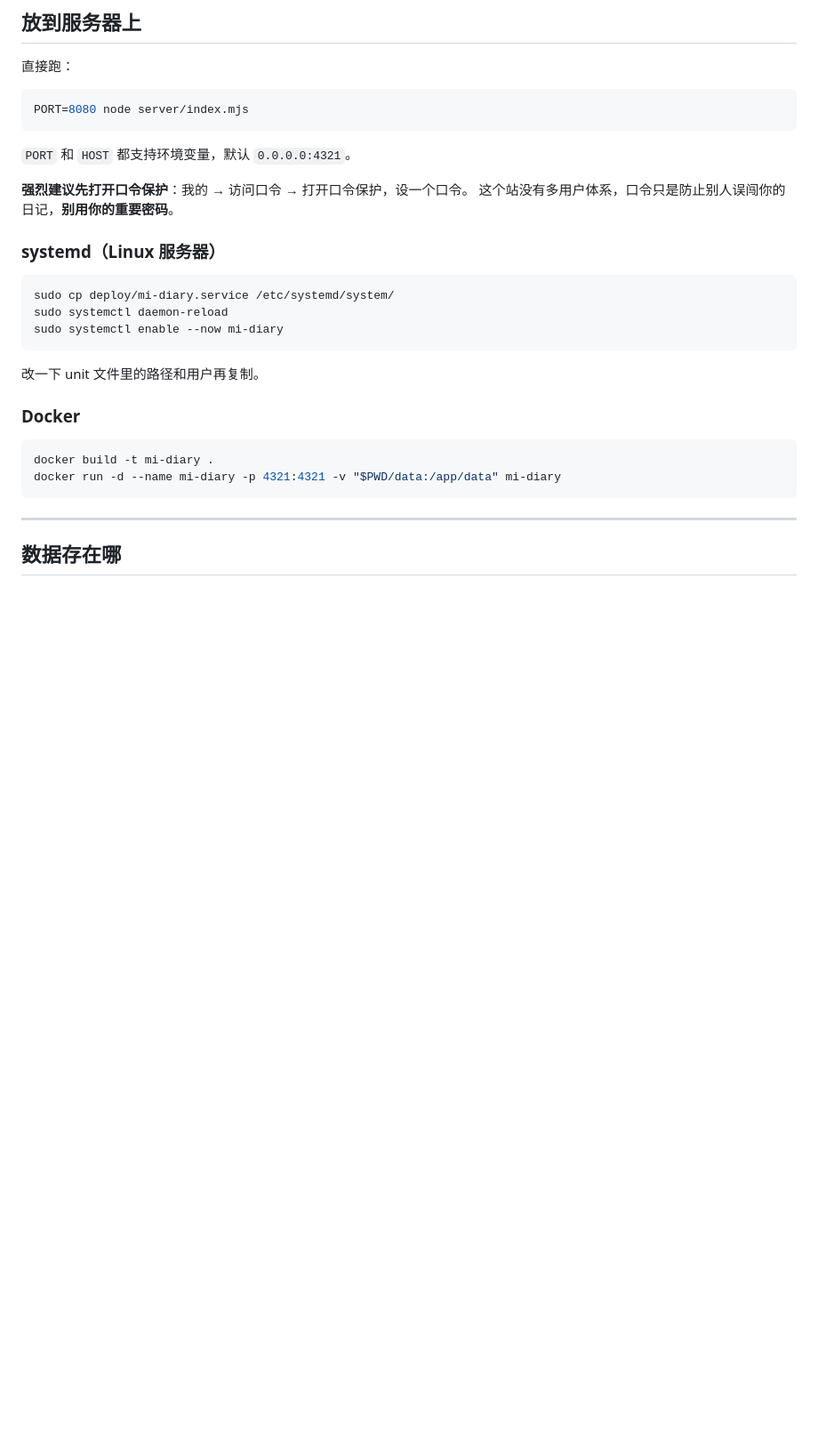
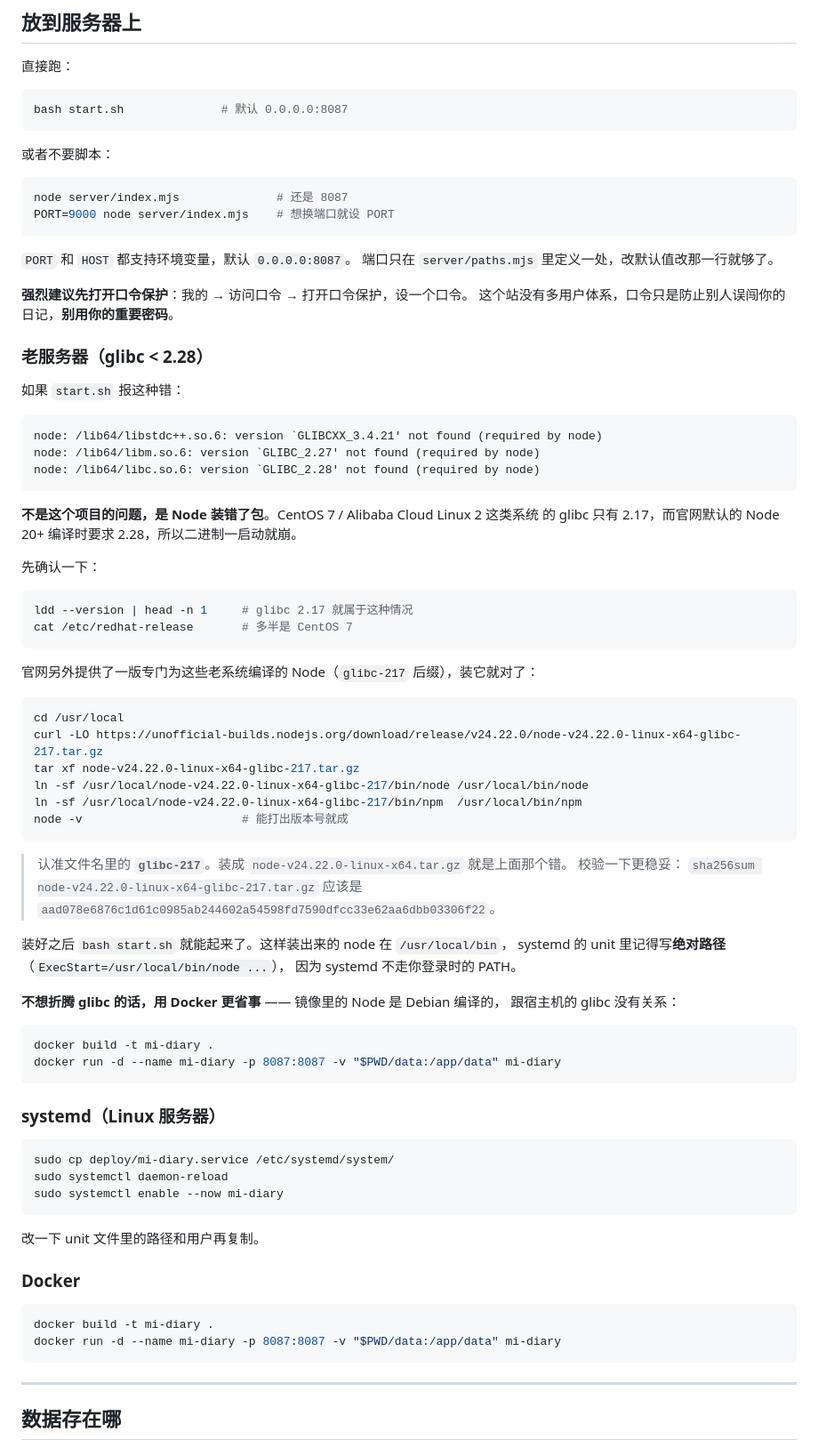
Before and after one commit to alexwangly/SlimHer, a Markdown page: README.md, the part around the change printed below. Shown: that part at 89% size. GitHub-like rendering; blank space fills up the shorter version.

````diff
--- a/README.md
+++ b/README.md
@@ -166,13 +166,69 @@ AI 总结长这样（下面这张是接真实网关跑出来的，点一下"让
 直接跑：
 
 ```bash
-PORT=8080 node server/index.mjs
+bash start.sh              # 默认 0.0.0.0:8087
 ```
 
-`PORT` 和 `HOST` 都支持环境变量，默认 `0.0.0.0:4321`。
+或者不要脚本：
+
+```bash
+node server/index.mjs              # 还是 8087
+PORT=9000 node server/index.mjs    # 想换端口就设 PORT
+```
+
+`PORT` 和 `HOST` 都支持环境变量，默认 `0.0.0.0:8087`。
+端口只在 `server/paths.mjs` 里定义一处，改默认值改那一行就够了。
 
 **强烈建议先打开口令保护**：我的 → 访问口令 → 打开口令保护，设一个口令。
 这个站没有多用户体系，口令只是防止别人误闯你的日记，**别用你的重要密码**。
+
+### 老服务器（glibc < 2.28）
+
+如果 `start.sh` 报这种错：
+
+```
+node: /lib64/libstdc++.so.6: version `GLIBCXX_3.4.21' not found (required by node)
+node: /lib64/libm.so.6: version `GLIBC_2.27' not found (required by node)
+node: /lib64/libc.so.6: version `GLIBC_2.28' not found (required by node)
+```
+
+**不是这个项目的问题，是 Node 装错了包**。CentOS 7 / Alibaba Cloud Linux 2 这类系统
+的 glibc 只有 2.17，而官网默认的 Node 20+ 编译时要求 2.28，所以二进制一启动就崩。
+
+先确认一下：
+
+```bash
+ldd --version | head -n 1     # glibc 2.17 就属于这种情况
+cat /etc/redhat-release       # 多半是 CentOS 7
+```
+
+官网另外提供了一版专门为这些老系统编译的 Node（`glibc-217` 后缀），装它就对了：
+
+```bash
+cd /usr/local
+curl -LO https://unofficial-builds.nodejs.org/download/release/v24.22.0/node-v24.22.0-linux-x64-glibc-217.tar.gz
+tar xf node-v24.22.0-linux-x64-glibc-217.tar.gz
+ln -sf /usr/local/node-v24.22.0-linux-x64-glibc-217/bin/node /usr/local/bin/node
+ln -sf /usr/local/node-v24.22.0-linux-x64-glibc-217/bin/npm  /usr/local/bin/npm
+node -v                       # 能打出版本号就成
+```
+
+> 认准文件名里的 **`glibc-217`**。装成 `node-v24.22.0-linux-x64.tar.gz` 就是上面那个错。
+> 校验一下更稳妥：
+> `sha256sum node-v24.22.0-linux-x64-glibc-217.tar.gz` 应该是
+> `aad078e6876c1d61c0985ab244602a54598fd7590dfcc33e62aa6dbb03306f22`。
+
+装好之后 `bash start.sh` 就能起来了。这样装出来的 node 在 `/usr/local/bin`，
+systemd 的 unit 里记得写**绝对路径**（`ExecStart=/usr/local/bin/node ...`），
+因为 systemd 不走你登录时的 PATH。
+
+**不想折腾 glibc 的话，用 Docker 更省事** —— 镜像里的 Node 是 Debian 编译的，
+跟宿主机的 glibc 没有关系：
+
+```bash
+docker build -t mi-diary .
+docker run -d --name mi-diary -p 8087:8087 -v "$PWD/data:/app/data" mi-diary
+```
 
 ### systemd（Linux 服务器）
 
@@ -188,7 +244,7 @@ sudo systemctl enable --now mi-diary
 
 ```bash
 docker build -t mi-diary .
-docker run -d --name mi-diary -p 4321:4321 -v "$PWD/data:/app/data" mi-diary
+docker run -d --name mi-diary -p 8087:8087 -v "$PWD/data:/app/data" mi-diary
 ```
 
 ---
````
Also changed, not shown: other parts of README.md (+1 -1 lines), docs/screenshots/checkin.png, docs/screenshots/food.png, docs/screenshots/home.png, docs/screenshots/report-ai.png, docs/screenshots/report.png, 9 other files.
